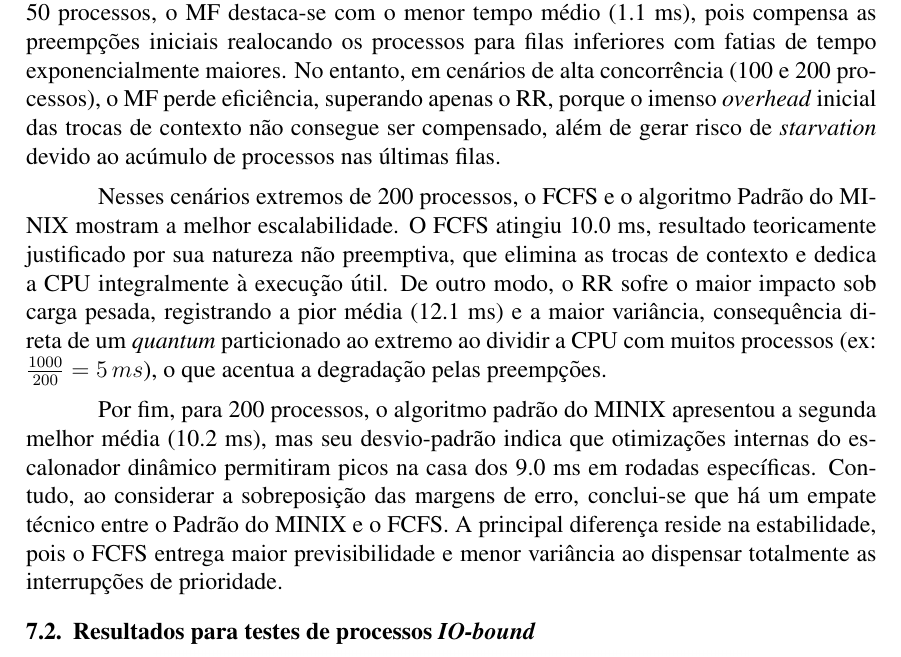
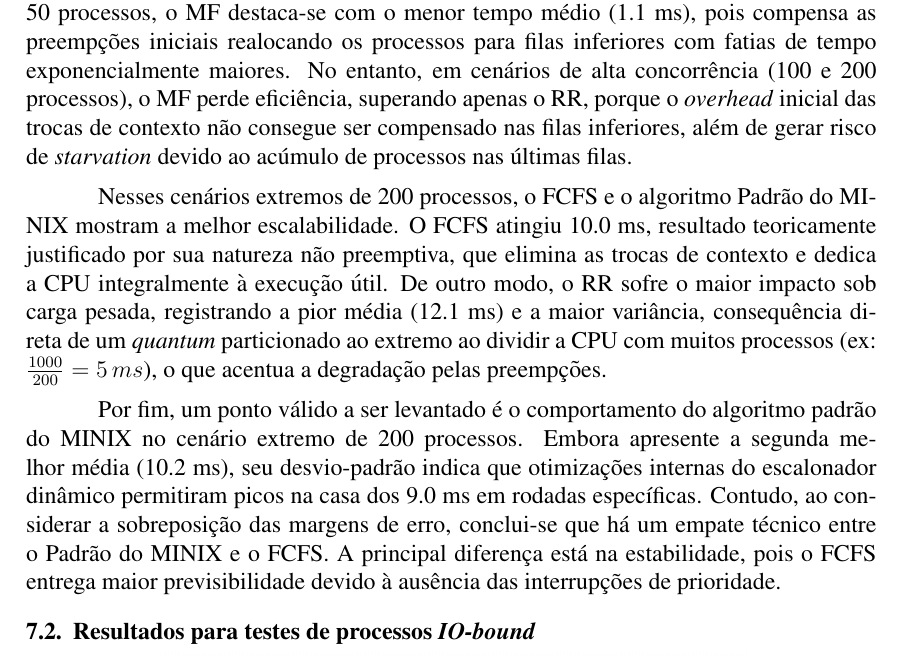
Before and after one commit to gbonavina/ResultadosSO, a LaTeX paper (template-latex/relatorio-final.tex): part of page 8 of 10, cut so that both start at the same text. Compiled offline with pdfLaTeX.

Commit message:
ajuste resultados cpu bound

```diff
--- a/template-latex/relatorio-final.tex
+++ b/template-latex/relatorio-final.tex
@@ -210,11 +210,11 @@ A configuração do computador utilizado foi um processador 12th Gen Intel(R) Co
 
 A análise dos resultados para os processos \textit{CPU-bound} (Figura~\ref{fig:results_cpu_bound}) revela que, com uma carga base de 10 processos, todos os algoritmos concluíram as tarefas de forma quase instantânea, registrando 0.0~ms (valor abaixo do limite de medição do sistema). Porém, a partir de 50 processos, o algoritmo RR passou a ter o pior desempenho. Por forçar preempções baseadas puramente no tempo (\textit{quantum}), os processos esgotam sua cota continuamente antes do fim da tarefa, gerando um número excessivo de trocas de contexto que eleva consideravelmente o tempo total de execução.
 
-As divergências entre as políticas ficam nítidas com o aumento da carga. Para 50 processos, o MF destaca-se com o menor tempo médio (1.1~ms), pois compensa as preempções iniciais realocando os processos para filas inferiores com fatias de tempo exponencialmente maiores. No entanto, em cenários de alta concorrência (100 e 200 processos), o MF perde eficiência, superando apenas o RR, porque o imenso \textit{overhead} inicial das trocas de contexto não consegue ser compensado, além de gerar risco de \textit{starvation} devido ao acúmulo de processos nas últimas filas.
+As divergências entre as políticas ficam nítidas com o aumento da carga. Para 50 processos, o MF destaca-se com o menor tempo médio (1.1~ms), pois compensa as preempções iniciais realocando os processos para filas inferiores com fatias de tempo exponencialmente maiores. No entanto, em cenários de alta concorrência (100 e 200 processos), o MF perde eficiência, superando apenas o RR, porque o \textit{overhead} inicial das trocas de contexto não consegue ser compensado nas filas inferiores, além de gerar risco de \textit{starvation} devido ao acúmulo de processos nas últimas filas.
 
 Nesses cenários extremos de 200 processos, o FCFS e o algoritmo Padrão do MINIX mostram a melhor escalabilidade. O FCFS atingiu 10.0~ms, resultado teoricamente justificado por sua natureza não preemptiva, que elimina as trocas de contexto e dedica a CPU integralmente à execução útil. De outro modo, o RR sofre o maior impacto sob carga pesada, registrando a pior média (12.1~ms) e a maior variância, consequência direta de um \textit{quantum} particionado ao extremo ao dividir a CPU com muitos processos (ex: $\frac{1000}{200} = 5\,ms$), o que acentua a degradação pelas preempções.
 
-Por fim, para 200 processos, o algoritmo padrão do MINIX apresentou a segunda melhor média (10.2~ms), mas seu desvio-padrão indica que otimizações internas do escalonador dinâmico permitiram picos na casa dos 9.0~ms em rodadas específicas. Contudo, ao considerar a sobreposição das margens de erro, conclui-se que há um empate técnico entre o Padrão do MINIX e o FCFS. A principal diferença reside na estabilidade, pois o FCFS entrega maior previsibilidade e menor variância ao dispensar totalmente as interrupções de prioridade.
+Por fim, um ponto válido a ser levantado é o comportamento do algoritmo padrão do MINIX no cenário extremo de 200 processos. Embora apresente a segunda melhor média (10.2~ms), seu desvio-padrão indica que otimizações internas do escalonador dinâmico permitiram picos na casa dos 9.0~ms em rodadas específicas. Contudo, ao considerar a sobreposição das margens de erro, conclui-se que há um empate técnico entre o Padrão do MINIX e o FCFS. A principal diferença está na estabilidade, pois o FCFS entrega maior previsibilidade devido à ausência das interrupções de prioridade.
 \subsection{Resultados para testes de processos \textit{IO-bound}}
 
 \vspace{-10pt}
```
Also changed, not shown: template-latex/relatorio-final.pdf.
